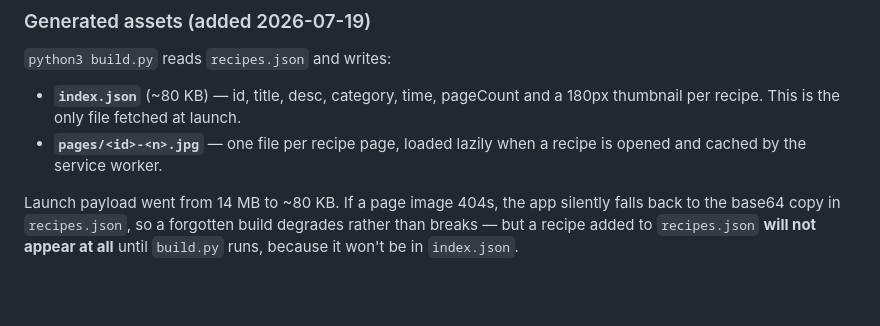
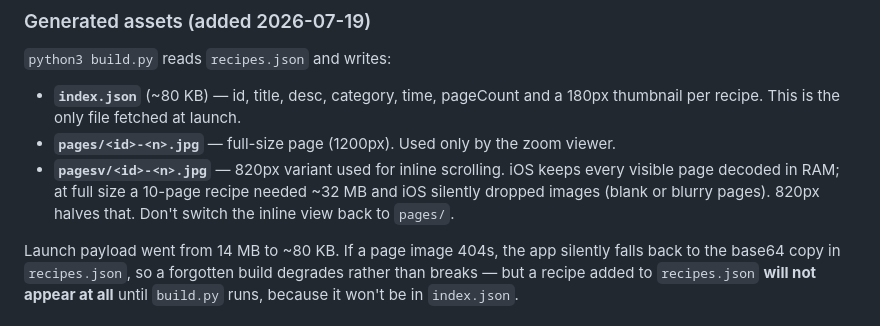
Before and after one commit to galss94-oss/gal-recipe-book, a Markdown page: CLAUDE.md, the part around the change. Rendered like a GitHub page; blank space fills up the shorter version.

Commit message:
Document pagesv/ inline variants and the iOS memory constraint

```diff
--- a/CLAUDE.md
+++ b/CLAUDE.md
@@ -48,8 +48,11 @@ Before this split, the recipes were a 10 MB inline array inside `index.html`.
 
 * **`index.json`** (~80 KB) — id, title, desc, category, time, pageCount and a 180px
   thumbnail per recipe. This is the only file fetched at launch.
-* **`pages/<id>-<n>.jpg`** — one file per recipe page, loaded lazily when a recipe is
-  opened and cached by the service worker.
+* **`pages/<id>-<n>.jpg`** — full-size page (1200px). Used only by the zoom viewer.
+* **`pagesv/<id>-<n>.jpg`** — 820px variant used for inline scrolling. iOS keeps every
+  visible page decoded in RAM; at full size a 10-page recipe needed ~32 MB and iOS
+  silently dropped images (blank or blurry pages). 820px halves that. Don't switch the
+  inline view back to `pages/`.
 
 Launch payload went from 14 MB to ~80 KB. If a page image 404s, the app silently falls
 back to the base64 copy in `recipes.json`, so a forgotten build degrades rather than
```
